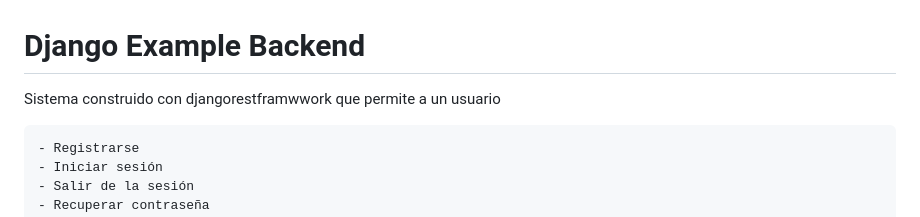
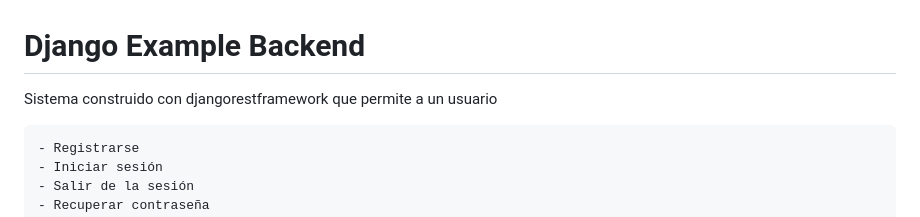
Before and after one commit to willez88/django_example_backend, a Markdown page: README.md, the part around the change. Drawn GitHub-style.

Commit message:
chore(app django_example_backend): Archivo readme actualizado

```diff
--- a/README.md
+++ b/README.md
@@ -1,6 +1,6 @@
 # Django Example Backend
 
-Sistema construido con djangorestframwwork que permite a un usuario
+Sistema construido con djangorestframework que permite a un usuario
 
     - Registrarse
     - Iniciar sesión
```
